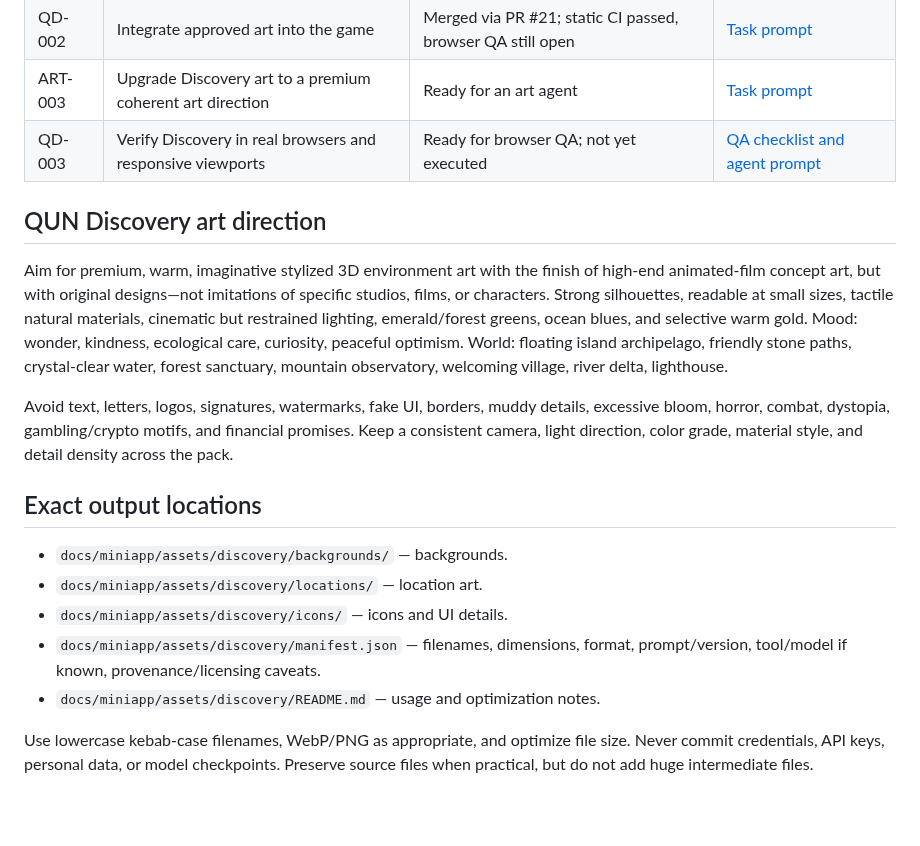
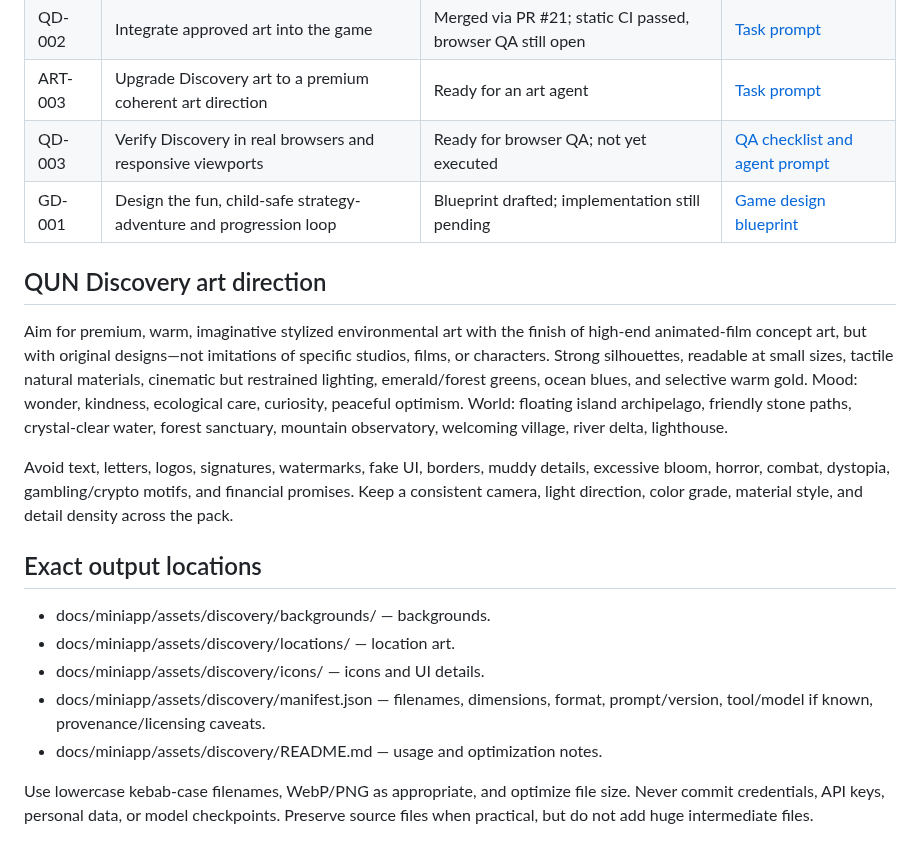
Before and after one commit to Serega40in/QUN, a Markdown page: docs/ai-orchestration/README.md, the part around one of its changes. Drawn GitHub-style; blank space fills up the shorter version.

Commit message:
docs: register QUN Discovery game design task

```diff
--- a/docs/ai-orchestration/README.md
+++ b/docs/ai-orchestration/README.md
@@ -22,20 +22,21 @@ Copy this into your AI agent:
 | QD-002 | Integrate approved art into the game | Merged via PR #21; static CI passed, browser QA still open | [Task prompt](tasks/QD-002-integrate-art.md) |
 | ART-003 | Upgrade Discovery art to a premium coherent art direction | Ready for an art agent | [Task prompt](tasks/ART-003-discovery-premium-art-direction.md) |
 | QD-003 | Verify Discovery in real browsers and responsive viewports | Ready for browser QA; not yet executed | [QA checklist and agent prompt](tasks/QD-003-discovery-browser-qa.md) |
+| GD-001 | Design the fun, child-safe strategy-adventure and progression loop | Blueprint drafted; implementation still pending | [Game design blueprint](tasks/GD-001-discovery-game-design.md) |
 
 ## QUN Discovery art direction
 
-Aim for premium, warm, imaginative stylized 3D environment art with the finish of high-end animated-film concept art, but with original designs—not imitations of specific studios, films, or characters. Strong silhouettes, readable at small sizes, tactile natural materials, cinematic but restrained lighting, emerald/forest greens, ocean blues, and selective warm gold. Mood: wonder, kindness, ecological care, curiosity, peaceful optimism. World: floating island archipelago, friendly stone paths, crystal-clear water, forest sanctuary, mountain observatory, welcoming village, river delta, lighthouse.
+Aim for premium, warm, imaginative stylized environmental art with the finish of high-end animated-film concept art, but with original designs—not imitations of specific studios, films, or characters. Strong silhouettes, readable at small sizes, tactile natural materials, cinematic but restrained lighting, emerald/forest greens, ocean blues, and selective warm gold. Mood: wonder, kindness, ecological care, curiosity, peaceful optimism. World: floating island archipelago, friendly stone paths, crystal-clear water, forest sanctuary, mountain observatory, welcoming village, river delta, lighthouse.
 
 Avoid text, letters, logos, signatures, watermarks, fake UI, borders, muddy details, excessive bloom, horror, combat, dystopia, gambling/crypto motifs, and financial promises. Keep a consistent camera, light direction, color grade, material style, and detail density across the pack.
 
 ## Exact output locations
 
-- `docs/miniapp/assets/discovery/backgrounds/` — backgrounds.
-- `docs/miniapp/assets/discovery/locations/` — location art.
-- `docs/miniapp/assets/discovery/icons/` — icons and UI details.
-- `docs/miniapp/assets/discovery/manifest.json` — filenames, dimensions, format, prompt/version, tool/model if known, provenance/licensing caveats.
-- `docs/miniapp/assets/discovery/README.md` — usage and optimization notes.
+- docs/miniapp/assets/discovery/backgrounds/ — backgrounds.
+- docs/miniapp/assets/discovery/locations/ — location art.
+- docs/miniapp/assets/discovery/icons/ — icons and UI details.
+- docs/miniapp/assets/discovery/manifest.json — filenames, dimensions, format, prompt/version, tool/model if known, provenance/licensing caveats.
+- docs/miniapp/assets/discovery/README.md — usage and optimization notes.
 
 Use lowercase kebab-case filenames, WebP/PNG as appropriate, and optimize file size. Never commit credentials, API keys, personal data, or model checkpoints. Preserve source files when practical, but do not add huge intermediate files.
 
```
Also changed, not shown: other parts of docs/ai-orchestration/README.md (+1 -1 lines).
